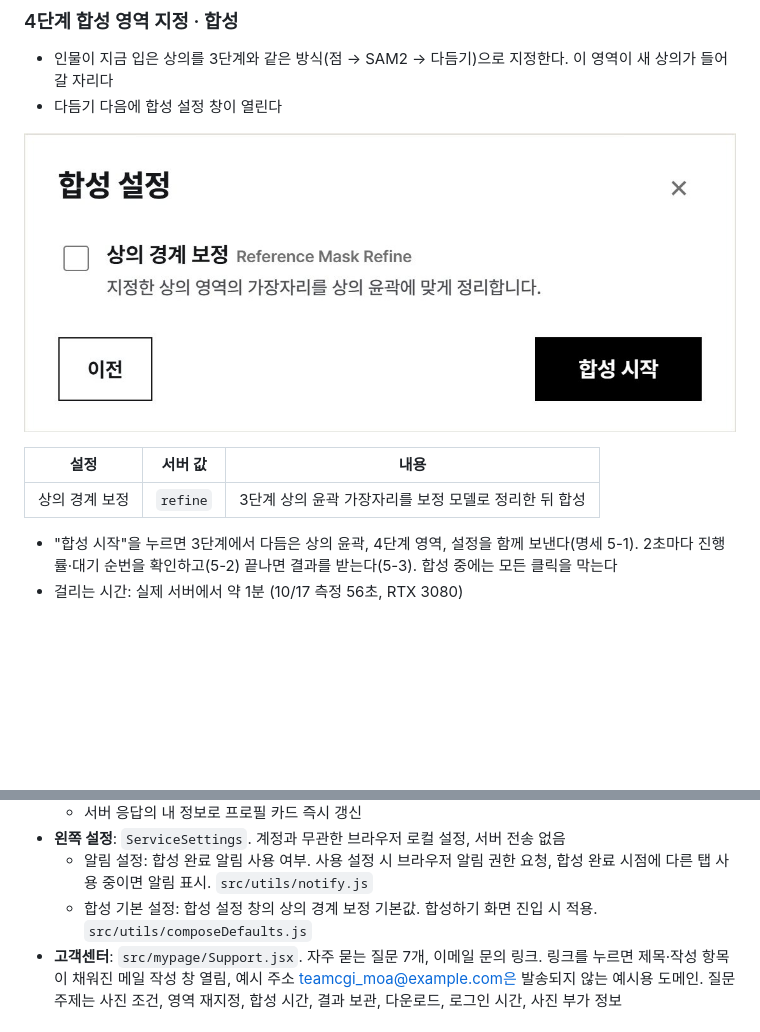
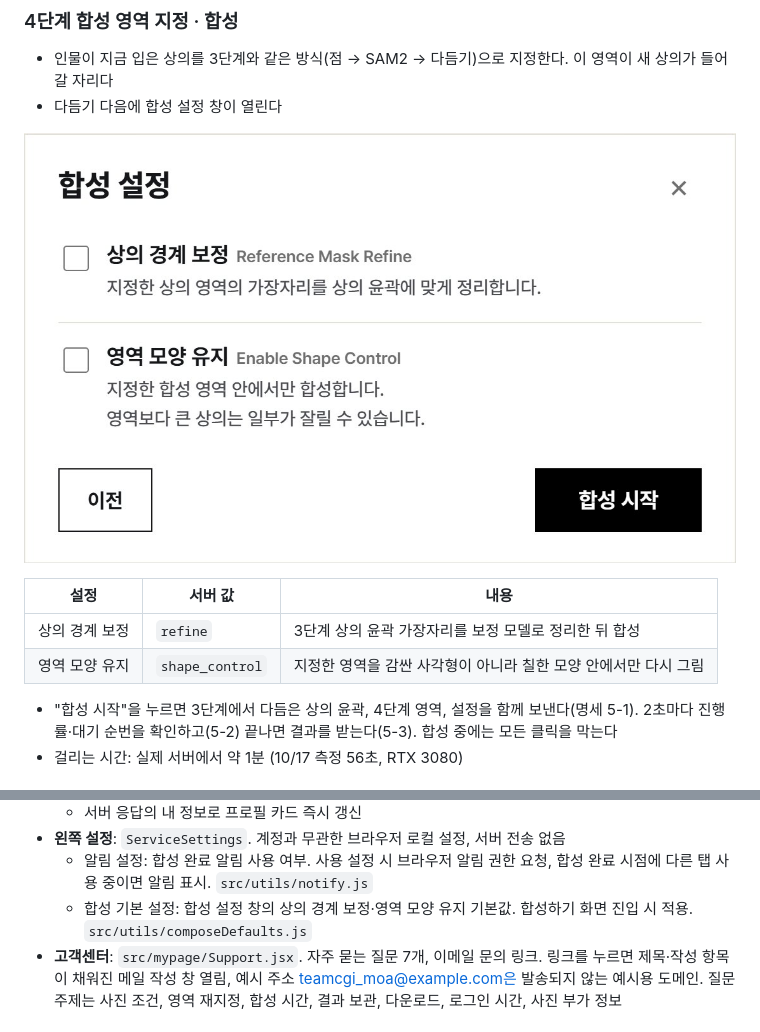
Before and after one commit to Jenny5789/CGI_MOA, a Markdown page: frontend/README.md, 2 parts joined by grey strips. GitHub-like rendering; pictures changed too: frontend/docs/images/step4_settings.jpg; blank space fills up the shorter version.

```diff
--- a/frontend/README.md
+++ b/frontend/README.md
@@ -54,6 +54,7 @@
 | 설정 | 서버 값 | 내용 |
 |---|---|---|
 | 상의 경계 보정 | `refine` | 3단계 상의 윤곽 가장자리를 보정 모델로 정리한 뒤 합성 |
+| 영역 모양 유지 | `shape_control` | 지정한 영역을 감싼 사각형이 아니라 칠한 모양 안에서만 다시 그림 |
 
 - "합성 시작"을 누르면 3단계에서 다듬은 상의 윤곽, 4단계 영역, 설정을 함께 보낸다(명세 5-1). 2초마다 진행률·대기 순번을 확인하고(5-2) 끝나면 결과를 받는다(5-3). 합성 중에는 모든 클릭을 막는다
 - 걸리는 시간: 실제 서버에서 약 1분 (10/17 측정 56초, RTX 3080)
@@ -79,7 +80,7 @@
   - 서버 응답의 내 정보로 프로필 카드 즉시 갱신
 - **왼쪽 설정**: `ServiceSettings`. 계정과 무관한 브라우저 로컬 설정, 서버 전송 없음
   - 알림 설정: 합성 완료 알림 사용 여부. 사용 설정 시 브라우저 알림 권한 요청, 합성 완료 시점에 다른 탭 사용 중이면 알림 표시. `src/utils/notify.js`
-  - 합성 기본 설정: 합성 설정 창의 상의 경계 보정 기본값. 합성하기 화면 진입 시 적용. `src/utils/composeDefaults.js`
+  - 합성 기본 설정: 합성 설정 창의 상의 경계 보정·영역 모양 유지 기본값. 합성하기 화면 진입 시 적용. `src/utils/composeDefaults.js`
 - **고객센터**: `src/mypage/Support.jsx`. 자주 묻는 질문 7개, 이메일 문의 링크. 링크를 누르면 제목·작성 항목이 채워진 메일 작성 창 열림, 예시 주소 teamcgi_moa@example.com은 발송되지 않는 예시용 도메인. 질문 주제는 사진 조건, 영역 재지정, 합성 시간, 결과 보관, 다운로드, 로그인 시간, 사진 부가 정보
 
 ## 3. 실행 방법
```
Also changed, not shown: README.md (+1 -1 lines), docs/api.md (+1 -1 lines), 3 other files.
